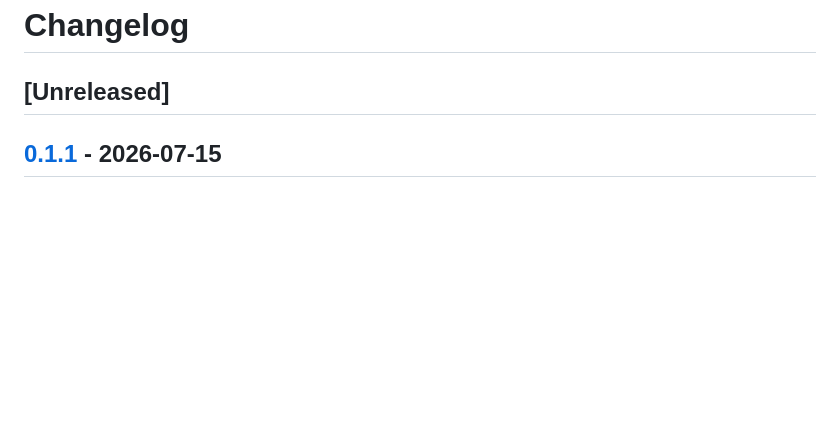
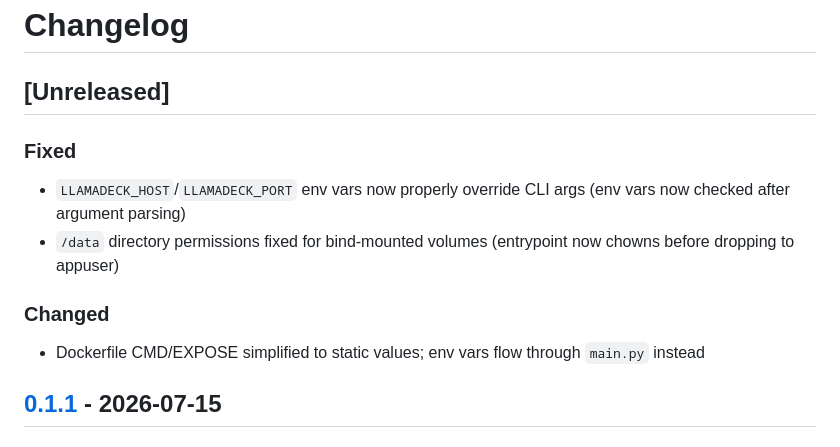
Before and after one commit to tbk42/LlamaDeck, a Markdown page: CHANGELOG.md, the part around the change. Drawn GitHub-style; blank space fills up the shorter version.

Commit message:
Update CHANGELOG

```diff
--- a/CHANGELOG.md
+++ b/CHANGELOG.md
@@ -1,6 +1,13 @@
 # Changelog
 
 ## [Unreleased]
+
+### Fixed
+- `LLAMADECK_HOST`/`LLAMADECK_PORT` env vars now properly override CLI args (env vars now checked after argument parsing)
+- `/data` directory permissions fixed for bind-mounted volumes (entrypoint now chowns before dropping to appuser)
+
+### Changed
+- Dockerfile CMD/EXPOSE simplified to static values; env vars flow through `main.py` instead
 
 ## [0.1.1] - 2026-07-15
 
```
